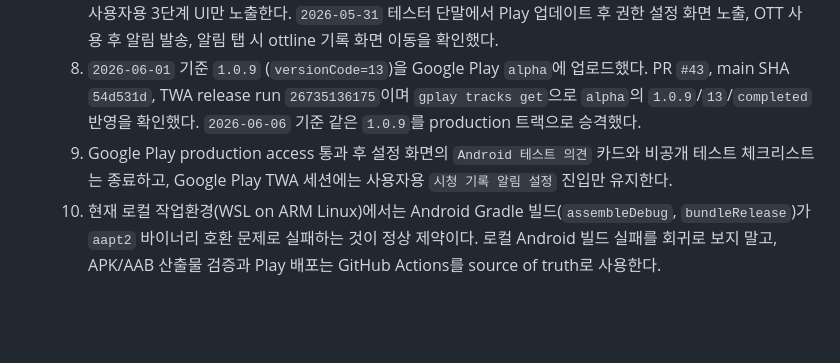
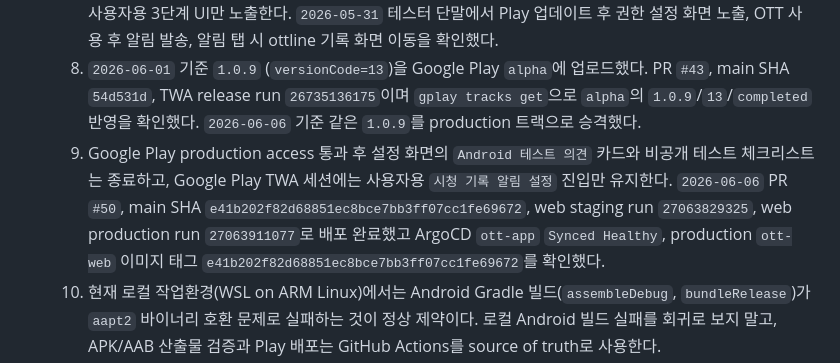
Before and after one commit to chawon/ott, a Markdown page: AGENTS.md, the part around the change. GitHub-like rendering; blank space fills up the shorter version.

```diff
--- a/AGENTS.md
+++ b/AGENTS.md
@@ -102,7 +102,7 @@
    6. `2026-05-21` 기준 `1.0.6` (`versionCode=10`)을 Google Play `alpha`에 업로드해 비공개 테스트를 다시 시작했다. 12명 이상 테스터가 모두 opt-in한 시점부터 14일 연속 조건을 계산했으며, `2026-06-06` 기준 14일 조건 완료 후 프로덕션 심사 통과까지 진행했다.
    7. `2026-05-31` 기준 `1.0.8` (`versionCode=12`)을 Google Play `alpha`에 업로드했다. PR `#40`, main SHA `e6b5cfa`, web staging run `26712369692`, web production run `26715052717`, TWA release run `26712381951`이며 `gplay tracks get`으로 `alpha`의 `1.0.8`/`12`/`completed` 반영을 확인했다. Debug APK에는 감지 진단 UI가 남아 있지만 release/AAB 설정 화면은 사용 정보 접근, 알림 권한, 알림 켜기 순서의 사용자용 3단계 UI만 노출한다. `2026-05-31` 테스터 단말에서 Play 업데이트 후 권한 설정 화면 노출, OTT 사용 후 알림 발송, 알림 탭 시 ottline 기록 화면 이동을 확인했다.
    8. `2026-06-01` 기준 `1.0.9` (`versionCode=13`)을 Google Play `alpha`에 업로드했다. PR `#43`, main SHA `54d531d`, TWA release run `26735136175`이며 `gplay tracks get`으로 `alpha`의 `1.0.9`/`13`/`completed` 반영을 확인했다. `2026-06-06` 기준 같은 `1.0.9`를 production 트랙으로 승격했다.
-   9. Google Play production access 통과 후 설정 화면의 `Android 테스트 의견` 카드와 비공개 테스트 체크리스트는 종료하고, Google Play TWA 세션에는 사용자용 `시청 기록 알림 설정` 진입만 유지한다.
+   9. Google Play production access 통과 후 설정 화면의 `Android 테스트 의견` 카드와 비공개 테스트 체크리스트는 종료하고, Google Play TWA 세션에는 사용자용 `시청 기록 알림 설정` 진입만 유지한다. `2026-06-06` PR `#50`, main SHA `e41b202f82d68851ec8bce7bb3ff07cc1fe69672`, web staging run `27063829325`, web production run `27063911077`로 배포 완료했고 ArgoCD `ott-app` `Synced Healthy`, production `ott-web` 이미지 태그 `e41b202f82d68851ec8bce7bb3ff07cc1fe69672`를 확인했다.
    10. 현재 로컬 작업환경(WSL on ARM Linux)에서는 Android Gradle 빌드(`assembleDebug`, `bundleRelease`)가 `aapt2` 바이너리 호환 문제로 실패하는 것이 정상 제약이다. 로컬 Android 빌드 실패를 회귀로 보지 말고, APK/AAB 산출물 검증과 Play 배포는 GitHub Actions를 source of truth로 사용한다.
    11. 로컬 Gradle은 필요 시 `apps/twa`에서 `GRADLE_USER_HOME=./.gradle ./gradlew :app:generateShorcutsFile --no-daemon` 같은 리소스 생성 확인까지만 제한적으로 사용한다.
    12. `feat/native-mobile-app`의 `apps/native`는 React Native + Expo 후보 앱이며, main 미머지 상태이고 배포 파이프라인은 아직 없음
```
Also changed, not shown: docs/twa.md (+5 -0 lines).
